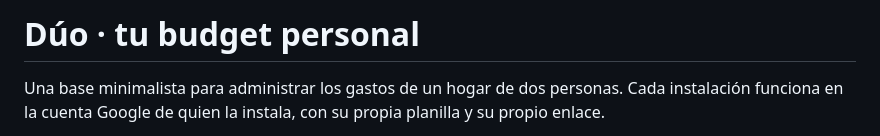
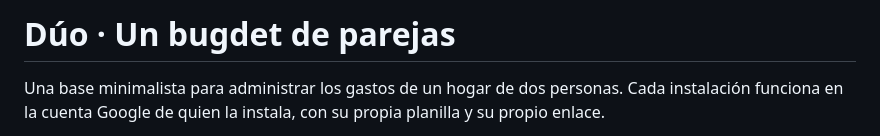
Before and after one commit to gabimahe/duo-budget, a Markdown page: README.md, the part around the change. Drawn GitHub-style.

Commit message:
Revise README title and description
Updated project title and description for clarity.

```diff
--- a/README.md
+++ b/README.md
@@ -1,4 +1,4 @@
-# Dúo · tu budget personal
+# Dúo · Un bugdet de parejas
 
 Una base minimalista para administrar los gastos de un hogar de dos personas. Cada instalación funciona en la cuenta Google de quien la instala, con su propia planilla y su propio enlace.
 
```
